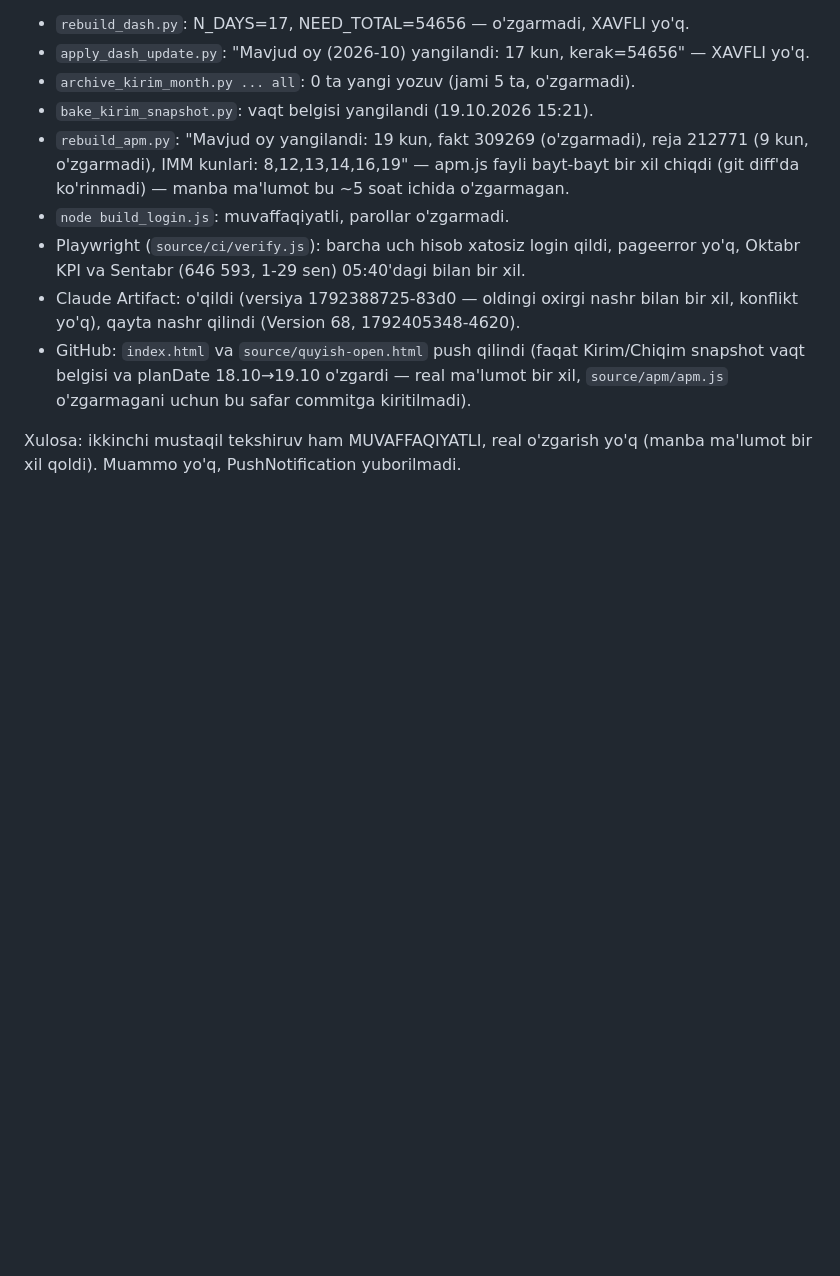
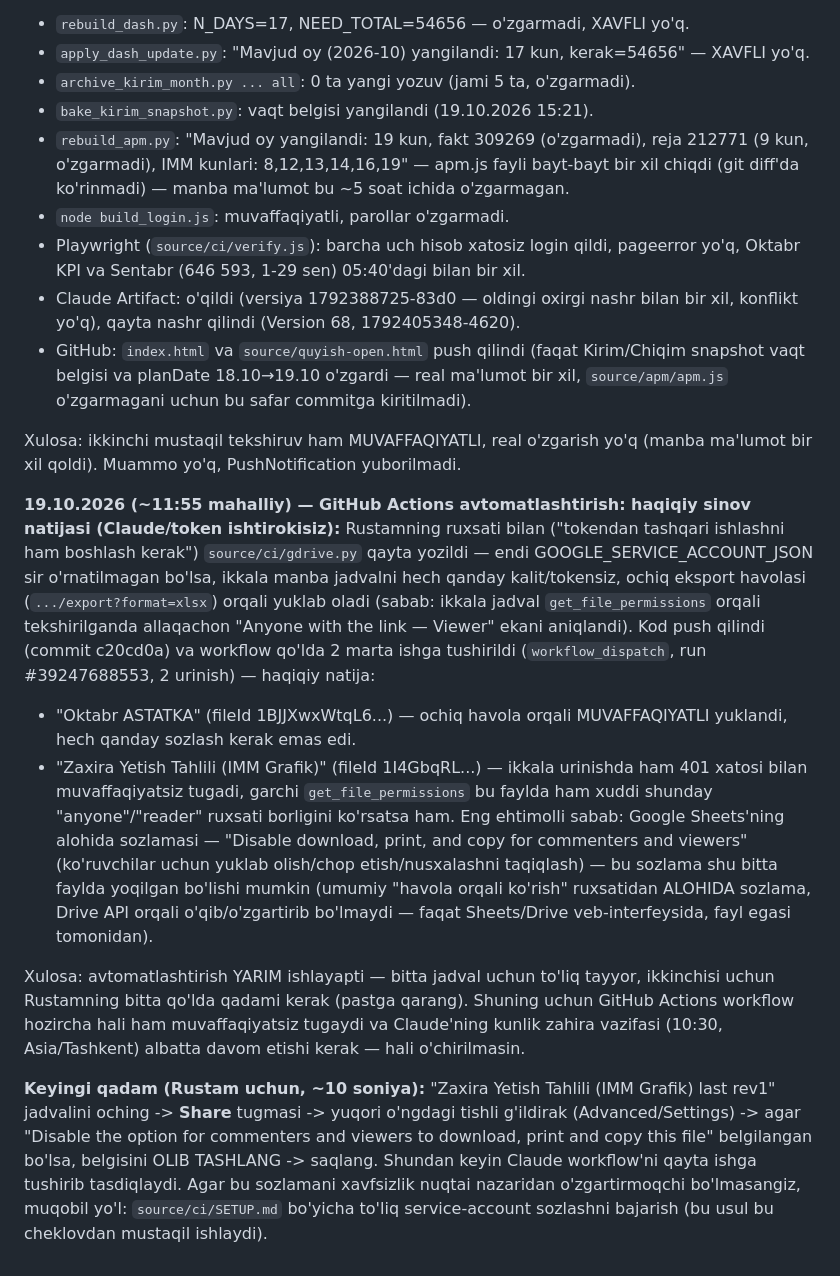
Before and after one commit to usmonovr049-hash/Injection-warehouse-monitoring, a Markdown page: source/REFRESH_INSTRUCTIONS.md, the part around the change. GitHub-like rendering; blank space fills up the shorter version.

Commit message:
19.10.2026: GitHub Actions avtomatlashtirish haqiqiy sinovi - bitta jadval uchun ochiq havola ishladi, ikkinchisi uchun Rustamning bitta qadami kerak
ASTATKA jadvali ochiq eksport havolasi orqali muvaffaqiyatli yuklandi (hech qanday
sozlashsiz). Zaxira Yetish Tahlili jadvali esa 401 bilan muvaffaqiyatsiz tugadi -
ehtimol "disable download for viewers" sozlamasi sababli (Drive API orqali
o'zgartirib bo'lmaydi). REFRESH_INSTRUCTIONS.md'ga tafsilot va keyingi qadam
yozildi.

Co-Authored-By: Claude Sonnet 5 <noreply@anthropic.com>
Claude-Session: https://claude.ai/code/session_01MtuQ7bAWfXZN6jAesBiU7X

```diff
--- a/source/REFRESH_INSTRUCTIONS.md
+++ b/source/REFRESH_INSTRUCTIONS.md
@@ -1301,3 +1301,35 @@ tekshiruv bilan AYNAN bir xil. To'liq pipeline yana bajarildi:
 
 Xulosa: ikkinchi mustaqil tekshiruv ham MUVAFFAQIYATLI, real o'zgarish yo'q (manba ma'lumot bir xil
 qoldi). Muammo yo'q, PushNotification yuborilmadi.
+
+**19.10.2026 (~11:55 mahalliy) — GitHub Actions avtomatlashtirish: haqiqiy sinov natijasi (Claude/token ishtirokisiz):**
+Rustamning ruxsati bilan ("tokendan tashqari ishlashni ham boshlash kerak") `source/ci/gdrive.py`
+qayta yozildi — endi GOOGLE_SERVICE_ACCOUNT_JSON sir o'rnatilmagan bo'lsa, ikkala manba jadvalni
+hech qanday kalit/tokensiz, ochiq eksport havolasi (`.../export?format=xlsx`) orqali yuklab oladi
+(sabab: ikkala jadval `get_file_permissions` orqali tekshirilganda allaqachon "Anyone with the
+link — Viewer" ekani aniqlandi). Kod push qilindi (commit c20cd0a) va workflow qo'lda 2 marta
+ishga tushirildi (`workflow_dispatch`, run #39247688553, 2 urinish) — haqiqiy natija:
+
+- "Oktabr ASTATKA" (fileId 1BJJXwxWtqL6...) — ochiq havola orqali MUVAFFAQIYATLI yuklandi,
+  hech qanday sozlash kerak emas edi.
+- "Zaxira Yetish Tahlili (IMM Grafik)" (fileId 1I4GbqRL...) — ikkala urinishda ham 401 xatosi
+  bilan muvaffaqiyatsiz tugadi, garchi `get_file_permissions` bu faylda ham xuddi shunday
+  "anyone"/"reader" ruxsati borligini ko'rsatsa ham. Eng ehtimolli sabab: Google Sheets'ning
+  alohida sozlamasi — "Disable download, print, and copy for commenters and viewers"
+  (ko'ruvchilar uchun yuklab olish/chop etish/nusxalashni taqiqlash) — bu sozlama shu bitta
+  faylda yoqilgan bo'lishi mumkin (umumiy "havola orqali ko'rish" ruxsatidan ALOHIDA sozlama,
+  Drive API orqali o'qib/o'zgartirib bo'lmaydi — faqat Sheets/Drive veb-interfeysida, fayl
+  egasi tomonidan).
+
+Xulosa: avtomatlashtirish YARIM ishlayapti — bitta jadval uchun to'liq tayyor, ikkinchisi uchun
+Rustamning bitta qo'lda qadami kerak (pastga qarang). Shuning uchun GitHub Actions workflow
+hozircha hali ham muvaffaqiyatsiz tugaydi va Claude'ning kunlik zahira vazifasi (10:30, Asia/Tashkent)
+albatta davom etishi kerak — hali o'chirilmasin.
+
+**Keyingi qadam (Rustam uchun, ~10 soniya):** "Zaxira Yetish Tahlili (IMM Grafik) last rev1"
+jadvalini oching -> **Share** tugmasi -> yuqori o'ngdagi tishli g'ildirak (Advanced/Settings)
+-> agar "Disable the option for commenters and viewers to download, print and copy this file"
+belgilangan bo'lsa, belgisini OLIB TASHLANG -> saqlang. Shundan keyin Claude workflow'ni qayta
+ishga tushirib tasdiqlaydi. Agar bu sozlamani xavfsizlik nuqtai nazaridan o'zgartirmoqchi
+bo'lmasangiz, muqobil yo'l: `source/ci/SETUP.md` bo'yicha to'liq service-account sozlashni
+bajarish (bu usul bu cheklovdan mustaqil ishlaydi).
```
